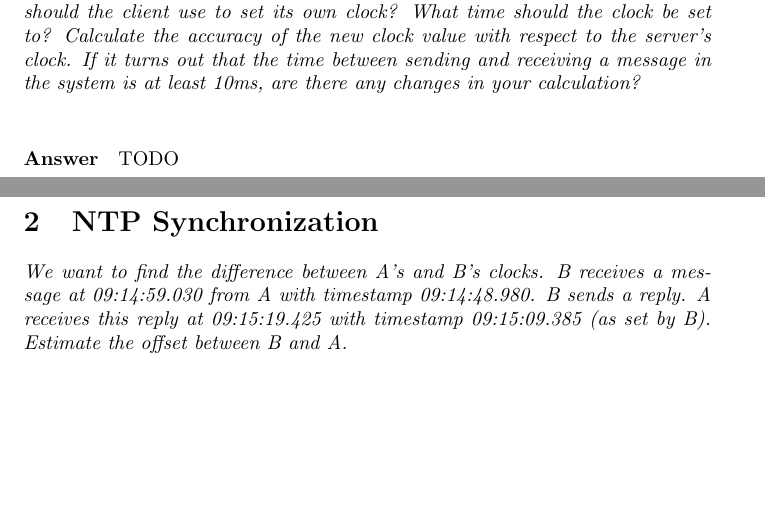
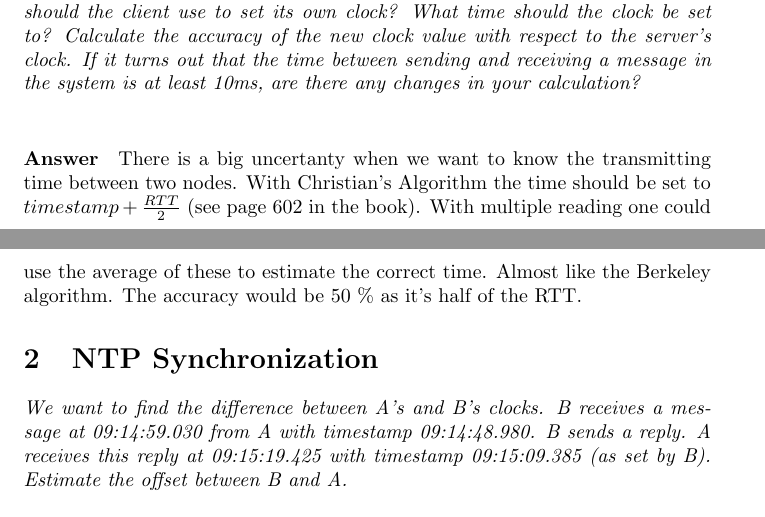
Before and after one commit to sigvef/tdt4190, a LaTeX problem sheet (T3/assignment.tex): two parts of pages 3 and 4 of 5, joined at a grey line, cut so that both start at the same text, the shorter picture padded with empty space. Compiled offline with pdfLaTeX.

Commit message:
Add some info to 1e, not 100 % sure on that one

```diff
--- a/T3/assignment.tex
+++ b/T3/assignment.tex
@@ -121,7 +121,9 @@ The vector clock values are given in table \ref{table:vector-clock-values}.
 \question{A client attempts to synchronize with a time server. Timestamps comes from the server, i.e. it is the point in time that the server responds. Round trip time and timestamp are shown in the table below. Which of these timestamps should the client use to set its own clock? What time should the clock be set to? Calculate the accuracy of the new clock value with respect to the server's clock. If it turns out that the time between sending and receiving a message in the system is at least 10ms, are there any changes in your calculation?}
 
 \answer
-TODO
+There is a big uncertanty when we want to know the transmitting time between two nodes. With Christian's Algorithm the time should be set to $timestamp + \frac{RTT}{2}$ (see page 602 in the book).
+With multiple reading one could use the average of these to estimate the correct time. Almost like the Berkeley algorithm.
+The accuracy would be 50 \% as it's half of the RTT.
 
 \section{NTP Synchronization}
 
```
